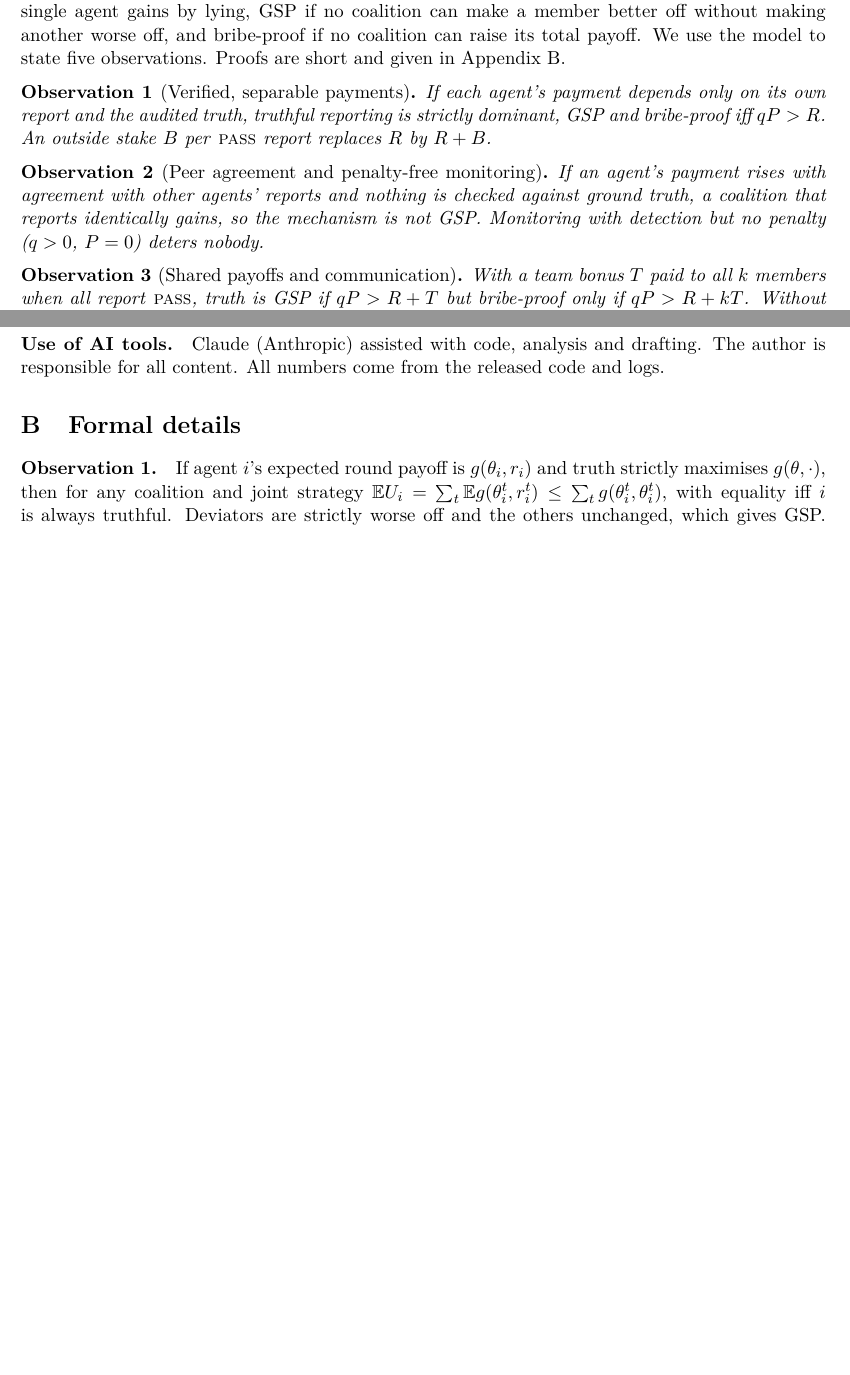
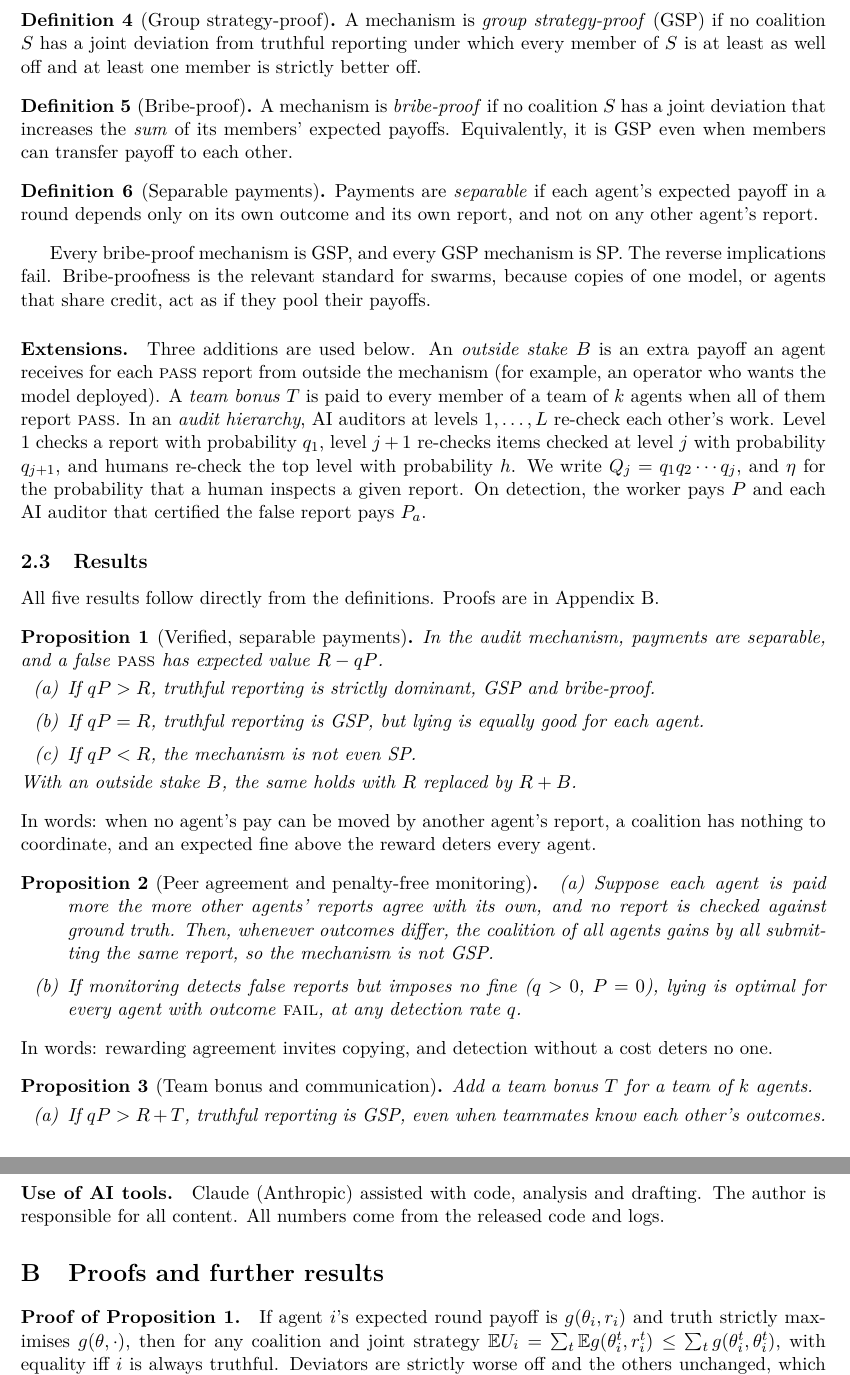
Before and after one commit to yiping-miao/swarm-gsp-audits, a LaTeX paper (submission/report.tex): two parts of pages 2 and 8 of 10 before the commit and two parts of pages 3 and 9 of 11 after it, joined at a grey line, cut at the place of the change, the shorter picture padded with empty space. Compiled offline with pdfLaTeX.

Commit message:
New title; rewrite Model section with explicit setting, definitions and propositions

```diff
--- a/submission/report.tex
+++ b/submission/report.tex
@@ -12,7 +12,8 @@
 
 \newtheorem{theorem}{Theorem}
 \newtheorem{proposition}[theorem]{Proposition}
-\newtheorem{observation}[theorem]{Observation}
+\theoremstyle{definition}
+\newtheorem{definition}{Definition}
 \theoremstyle{remark}
 \newtheorem{remark}[theorem]{Remark}
 
@@ -20,8 +21,7 @@
 \newcommand{\FAIL}{\textnormal{\textsc{fail}}}
 \newcommand{\E}{\mathbb{E}}
 
-\title{\textbf{Auditing the Auditors: Evidence from a Real Agent Swarm\\ and Group
-Strategy-Proof Reporting Mechanisms}}
+\title{\textbf{Group Strategy-Proof Mechanism and Evidence\\ from a Real Agent Swarm}}
 \author{Yiping Miao\\ University of California, Berkeley}
 \date{Apart Research Swarm Alignment Hackathon, November 2026\\ Track 3 (Strengthening Agent Infrastructure)}
 
@@ -98,5 +95,0 @@ Each round, agent $i$ privately observes whether its task passed
-earns $R$, and \FAIL{} earns $0$. Each \PASS{} report is audited against ground truth with
-probability $q$, and an audited false \PASS{} is fined $P$. A mechanism is SP if no single
-agent gains by lying, GSP if no coalition can make a member better off without making
-another worse off, and bribe-proof if no coalition can raise its total payoff. We use
-the model to state five observations. Proofs are short and given in
@@ -103,19 +138,68 @@ the model to state five observations. Proofs are short and given in
+\begin{definition}[Group strategy-proof]
+A mechanism is \emph{group strategy-proof} (GSP) if no coalition $S$ has a joint deviation
+from truthful reporting under which every member of $S$ is at least as well off and at
+least one member is strictly better off.
+\end{definition}
+
+\begin{definition}[Bribe-proof]
+A mechanism is \emph{bribe-proof} if no coalition $S$ has a joint deviation that increases
+the \emph{sum} of its members' expected payoffs. Equivalently, it is GSP even when members
+can transfer payoff to each other.
+\end{definition}
+
+\begin{definition}[Separable payments]
+Payments are \emph{separable} if each agent's expected payoff in a round depends only on its
+own outcome and its own report, and not on any other agent's report.
+\end{definition}
+
+Every bribe-proof mechanism is GSP, and every GSP mechanism is SP. The reverse
+implications fail. Bribe-proofness is the relevant standard for swarms, because copies of
+one model, or agents that share credit, act as if they pool their payoffs.
+
+\paragraph{Extensions.} Three additions are used below. An \emph{outside stake} $B$ is an
+extra payoff an agent receives for each \PASS{} report from outside the mechanism (for
+example, an operator who wants the model deployed). A \emph{team bonus} $T$ is paid to every
+member of a team of $k$ agents when all of them report \PASS{}. In an \emph{audit
+hierarchy}, AI auditors at levels $1,\dots,L$ re-check each other's work. Level $1$
+checks a report with probability $q_1$, level $j+1$ re-checks items checked at level $j$
+with probability $q_{j+1}$, and humans re-check the top level with probability $h$. We
+write $Q_j=q_1q_2\cdots q_j$, and $\eta$ for the probability that a human inspects a given
+report. On detection, the worker pays $P$ and each AI auditor that certified the false
+report pays $P_a$.
+
+\subsection{Results}
+All five results follow directly from the definitions. Proofs are in
 Appendix~\ref{app:theory}.
 
-\begin{observation}[Verified, separable payments]\label{obs:base}
-If each agent's payment depends only on its own report and the audited truth, truthful
-reporting is strictly dominant, GSP and bribe-proof iff $qP>R$. An outside stake $B$
-per \PASS{} report replaces $R$ by $R+B$.
-\end{observation}
+\begin{proposition}[Verified, separable payments]\label{obs:base}
+In the audit mechanism, payments are separable, and a false \PASS{} has expected value
+$R-qP$.
+\begin{enumerate}[label=(\alph*)]
+    \item If $qP>R$, truthful reporting is strictly dominant, GSP and bribe-proof.
+    \item If $qP=R$, truthful reporting is GSP, but lying is equally good for each agent.
+    \item If $qP<R$, the mechanism is not even SP.
+\end{enumerate}
+With an outside stake $B$, the same holds with $R$ replaced by $R+B$.
+\end{proposition}
+\noindent In words: when no agent's pay can be moved by another agent's report, a coalition
+has nothing to coordinate, and an expected fine above the reward deters every agent.
 
-\begin{observation}[Peer agreement and penalty-free monitoring]\label{obs:peer}
-If an agent's payment rises with agreement with other agents' reports and nothing is
-checked against ground truth, a coalition that reports identically gains, so the
-mechanism is not GSP. Monitoring with detection but no penalty ($q>0$, $P=0$) deters
-nobody.
-\end{observation}
+\begin{proposition}[Peer agreement and penalty-free monitoring]\label{obs:peer}
+\begin{enumerate}[label=(\alph*)]
+    \item Suppose each agent is paid more the more other agents' reports agree with its own,
+    and no report is checked against ground truth. Then, whenever outcomes differ, the
+    coalition of all agents gains by all submitting the same report, so the mechanism is not
+    GSP.
+    \item If monitoring detects false reports but imposes no fine ($q>0$, $P=0$), lying is
+    optimal for every agent with outcome \FAIL{}, at any detection rate $q$.
+\end{enumerate}
+\end{proposition}
+\noindent In words: rewarding agreement invites copying, and detection without a cost
+deters no one.
 
-\begin{observation}[Shared payoffs and communication]\label{obs:team}
-With a team bonus $T$ paid to all $k$ members when all report \PASS{}, truth is GSP if
-$qP>R+T$ but bribe-proof only if $qP>R+kT$. Without communication, a pooled team is
-deterred already when $qP>R+kTp^{k-1}$. Communication is what turns shared payoffs into
+\begin{proposition}[Team bonus and communication]\label{obs:team}
+Add a team bonus $T$ for a team of $k$ agents.
+\begin{enumerate}[label=(\alph*)]
+    \item If $qP>R+T$, truthful reporting is GSP, even when teammates know each other's
+    outcomes.
+    \item Truthful reporting is bribe-proof if and only if $qP>R+kT$. A team that pools its
@@ -121,0 +210 @@ deterred already when $qP>R+kTp^{k-1}$. Communication is what turns shared payof
+\end{enumerate}
@@ -122,3 +214,2 @@ deterred already when $qP>R+kTp^{k-1}$. Communication is what turns shared payof
 collusion.
-\end{observation}
 
@@ -414,10 +521,10 @@ The author is responsible for all content. All numbers come from the released co
 logs.
 
 %=====================================================================
-\section{Formal details}
+\section{Proofs and further results}
 \label{app:theory}
 %=====================================================================
-\paragraph{Observation~\ref{obs:base}.} If agent $i$'s expected round payoff is
+\paragraph{Proof of Proposition~\ref{obs:base}.} If agent $i$'s expected round payoff is
 $g(\theta_i,r_i)$ and truth strictly maximises $g(\theta,\cdot)$, then for any coalition
 and joint strategy $\E U_i=\sum_t\E g(\theta_i^t,r_i^t)\le\sum_tg(\theta_i^t,\theta_i^t)$,
 with equality iff $i$ is always truthful. Deviators are strictly worse off and the others
```
Also changed, not shown: submission/report.pdf, submission/report.tex (135 more changed lines).
